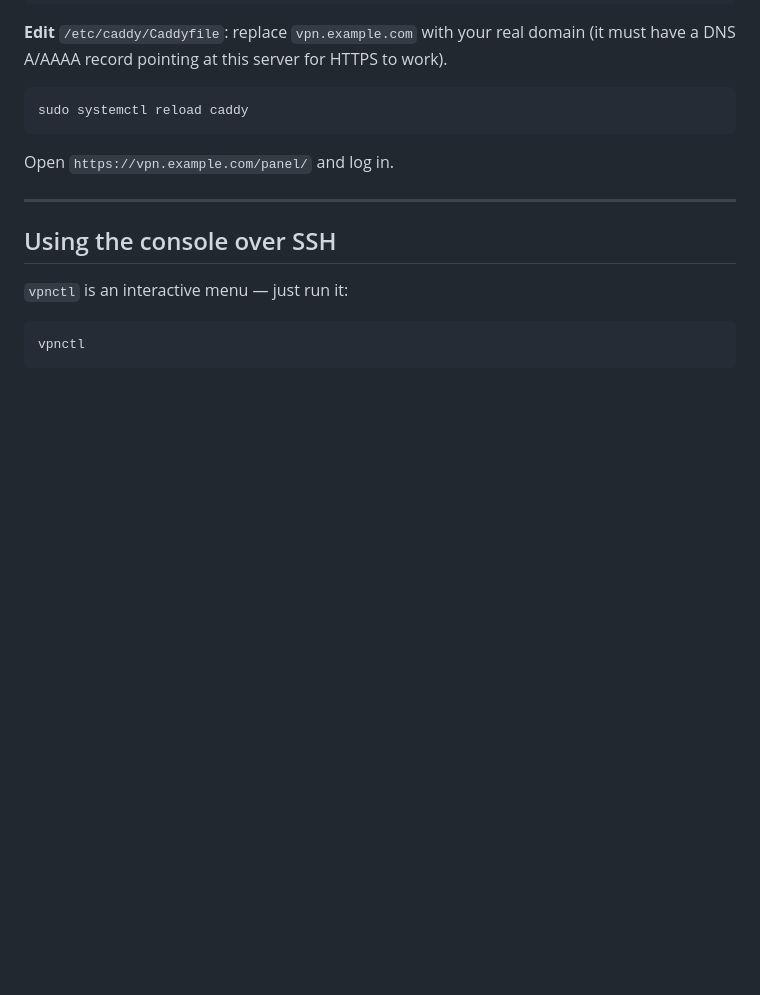
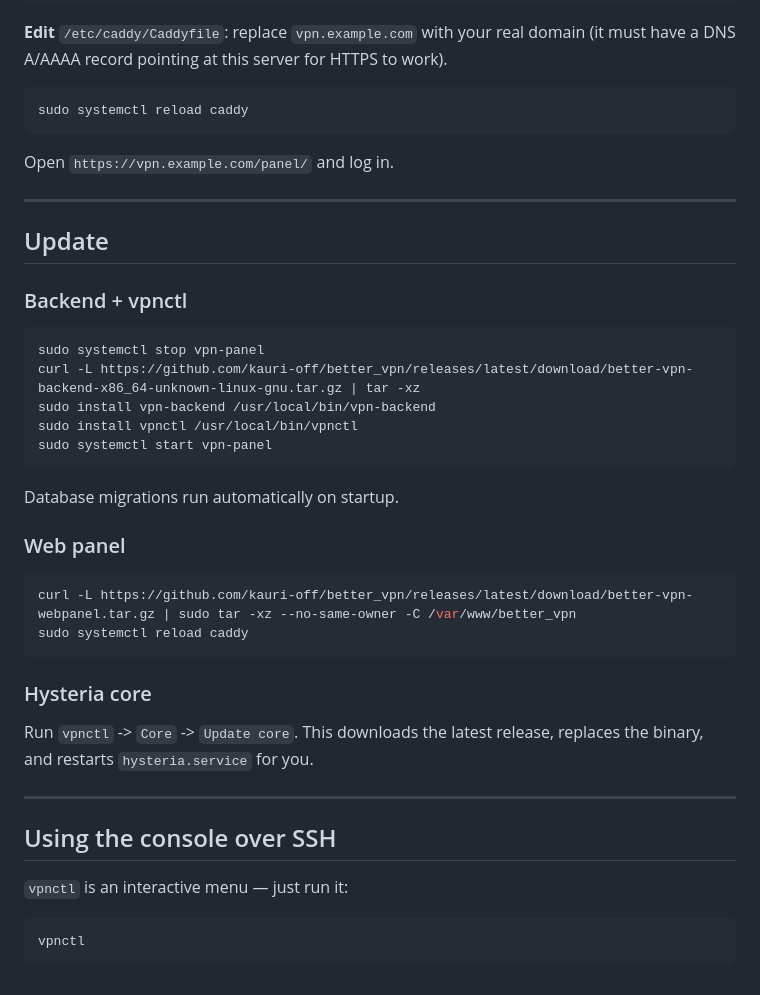
Before and after one commit to kauri-off/better_vpn, a Markdown page: README.md, the part around the change. Rendered like a GitHub page; blank space fills up the shorter version.

Commit message:
update section

````diff
--- a/README.md
+++ b/README.md
@@ -109,6 +109,34 @@ Open `https://vpn.example.com/panel/` and log in.
 
 ---
 
+## Update
+
+### Backend + vpnctl
+
+```bash
+sudo systemctl stop vpn-panel
+curl -L https://github.com/kauri-off/better_vpn/releases/latest/download/better-vpn-backend-x86_64-unknown-linux-gnu.tar.gz | tar -xz
+sudo install vpn-backend /usr/local/bin/vpn-backend
+sudo install vpnctl /usr/local/bin/vpnctl
+sudo systemctl start vpn-panel
+```
+
+Database migrations run automatically on startup.
+
+### Web panel
+
+```bash
+curl -L https://github.com/kauri-off/better_vpn/releases/latest/download/better-vpn-webpanel.tar.gz | sudo tar -xz --no-same-owner -C /var/www/better_vpn
+sudo systemctl reload caddy
+```
+
+### Hysteria core
+
+Run `vpnctl` -> `Core` -> `Update core`. This downloads the latest release,
+replaces the binary, and restarts `hysteria.service` for you.
+
+---
+
 ## Using the console over SSH
 
 `vpnctl` is an interactive menu — just run it:
````
